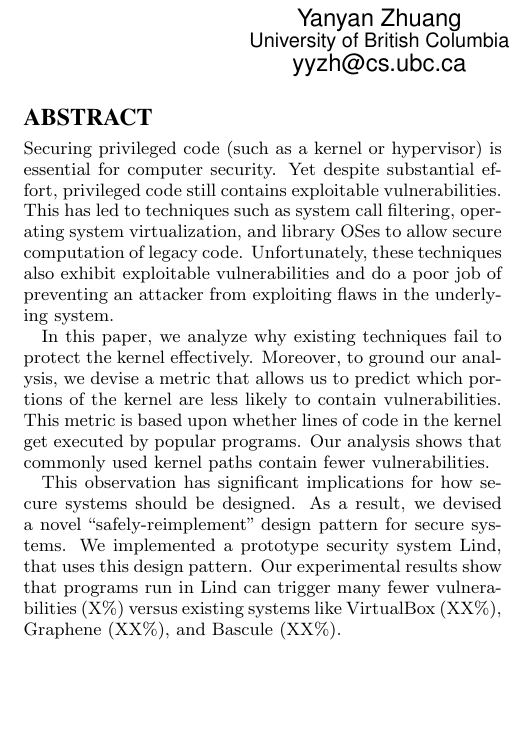
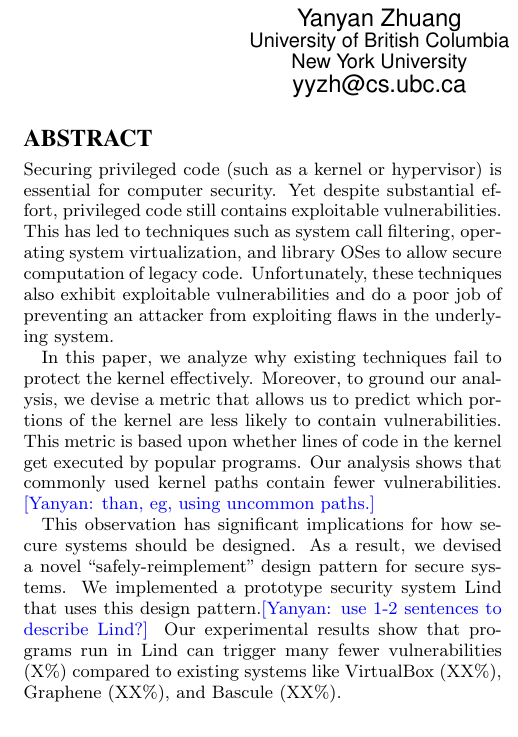
Before and after one commit to detectivelyw/lind_paper_ccs15, a LaTeX paper (paper.tex, which reads abstract.tex): part of one column of page 1 of 13, cut so that both start at the same text, the shorter picture padded with empty space. Compiled offline with pdfLaTeX.

Commit message:
small comments in abstract

```diff
--- a/abstract.tex
+++ b/abstract.tex
@@ -15,15 +15,16 @@ analysis, we devise a metric that allows us to predict which portions
 of the kernel are less likely to contain vulnerabilities.
 This metric is based upon whether lines of code in the kernel get
 executed by popular programs.  Our analysis shows that commonly used kernel
-paths contain fewer vulnerabilities.
+paths contain fewer vulnerabilities.  \yanyan{than, eg, using uncommon paths.}
 
 This observation has significant implications for how secure systems
 should be designed.  As a result, we devised a novel ``safely-reimplement''
 design pattern for secure systems.  We implemented a prototype security
-system Lind, that uses this design pattern.
+system Lind that uses this design pattern.\yanyan{use 1-2 sentences to
+describe Lind?}
 %accesses only commonly used kernel paths, and have a very small trusted computing base that places only limited trust in the privileged code.
 Our experimental results show that programs run in Lind can trigger many
-fewer vulnerabilities (X\%) versus existing systems like VirtualBox (XX\%),
+fewer vulnerabilities (X\%) compared to existing systems like VirtualBox (XX\%),
 Graphene (XX\%), and Bascule (XX\%).
 
 \end{abstract}
--- a/paper.tex
+++ b/paper.tex
@@ -63,6 +63,7 @@ Christopher Matthews\\
 \alignauthor
 Yanyan Zhuang\\
        \affaddr{University of British Columbia}\\
+       \affaddr{New York University}\\
        \email{yyzh@cs.ubc.ca}
 % 5th. author
 \alignauthor
```
